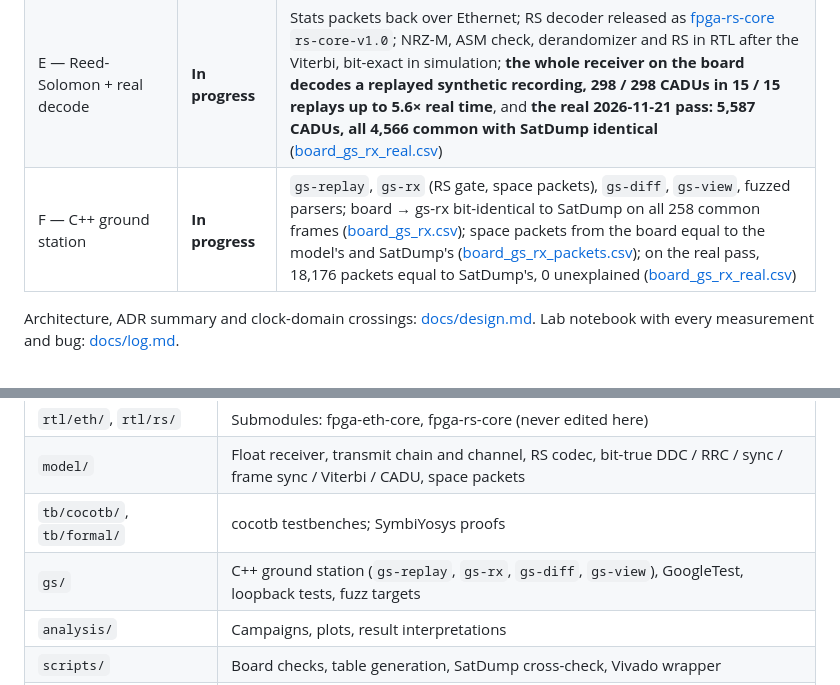
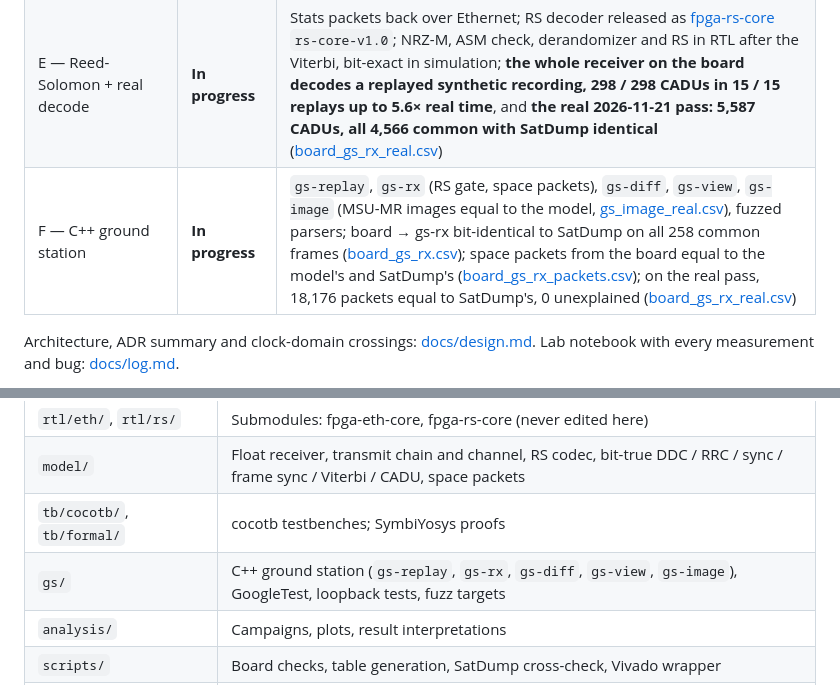
Before and after one commit to RodeanAzari/ccsds-meteor-lrpt-receiver, a Markdown page: README.md, 2 parts joined by grey strips. Drawn GitHub-style.

```diff
--- a/README.md
+++ b/README.md
@@ -70,7 +83,7 @@ The striped rows at the top are the end of the pass, below 10° elevation, and a
 | C — Synchronization | **In progress** | Sync chain RTL bit-exact in simulation; its output decodes. Lock range ±15 kHz, lock in 16–35 ms. On the board it holds the real pass's Doppler (−0.36 to −6.4 kHz) from one NCO setting ([board_gs_rx_real.csv](data/results/board_gs_rx_real.csv)) |
 | D — Viterbi + frame sync | **In progress** | Viterbi decoder and frame sync RTL bit-exact with the model (frame sync window for window in 13 scenarios), and in the chain from DDC output; hardware BER 0.12–0.36 dB from the model ([ber_board.csv](data/results/ber_board.csv)); ACS path metrics captured on the board by ILA, 1,023 steps equal to the model ([viterbi_board_ila.csv](data/results/viterbi_board_ila.csv)) |
 | E — Reed-Solomon + real decode | **In progress** | Stats packets back over Ethernet; RS decoder released as [fpga-rs-core](https://github.com/RodeanAzari/fpga-rs-core) `rs-core-v1.0`; NRZ-M, ASM check, derandomizer and RS in RTL after the Viterbi, bit-exact in simulation; **the whole receiver on the board decodes a replayed synthetic recording, 298 / 298 CADUs in 15 / 15 replays up to 5.6× real time**, and **the real 2026-11-21 pass: 5,587 CADUs, all 4,566 common with SatDump identical** ([board_gs_rx_real.csv](data/results/board_gs_rx_real.csv)) |
-| F — C++ ground station | **In progress** | `gs-replay`, `gs-rx` (RS gate, space packets), `gs-diff`, `gs-view`, fuzzed parsers; board → gs-rx bit-identical to SatDump on all 258 common frames ([board_gs_rx.csv](data/results/board_gs_rx.csv)); space packets from the board equal to the model's and SatDump's ([board_gs_rx_packets.csv](data/results/board_gs_rx_packets.csv)); on the real pass, 18,176 packets equal to SatDump's, 0 unexplained ([board_gs_rx_real.csv](data/results/board_gs_rx_real.csv)) |
+| F — C++ ground station | **In progress** | `gs-replay`, `gs-rx` (RS gate, space packets), `gs-diff`, `gs-view`, `gs-image` (MSU-MR images equal to the model, [gs_image_real.csv](data/results/gs_image_real.csv)), fuzzed parsers; board → gs-rx bit-identical to SatDump on all 258 common frames ([board_gs_rx.csv](data/results/board_gs_rx.csv)); space packets from the board equal to the model's and SatDump's ([board_gs_rx_packets.csv](data/results/board_gs_rx_packets.csv)); on the real pass, 18,176 packets equal to SatDump's, 0 unexplained ([board_gs_rx_real.csv](data/results/board_gs_rx_real.csv)) |
 
 Architecture, ADR summary and clock-domain crossings: [docs/design.md](docs/design.md). Lab notebook with every
 measurement and bug: [docs/log.md](docs/log.md).
@@ -847,7 +870,7 @@ produced them. `make sim-full` and `make cov` are local only. `make formal` runs
 | `rtl/eth/`, `rtl/rs/` | Submodules: fpga-eth-core, fpga-rs-core (never edited here) |
 | `model/` | Float receiver, transmit chain and channel, RS codec, bit-true DDC / RRC / sync / frame sync / Viterbi / CADU, space packets |
 | `tb/cocotb/`, `tb/formal/` | cocotb testbenches; SymbiYosys proofs |
-| `gs/` | C++ ground station (`gs-replay`, `gs-rx`, `gs-diff`, `gs-view`), GoogleTest, loopback tests, fuzz targets |
+| `gs/` | C++ ground station (`gs-replay`, `gs-rx`, `gs-diff`, `gs-view`, `gs-image`), GoogleTest, loopback tests, fuzz targets |
 | `analysis/` | Campaigns, plots, result interpretations |
 | `scripts/` | Board checks, table generation, SatDump cross-check, Vivado wrapper |
 | `syn/`, `constr/` | Vivado Tcl (OOC, board, ILA capture), XDC |
```
Also changed, not shown: other parts of README.md (+24 -1 lines), docs/log.md (+25 -0 lines), docs/media/2026-11-23_phase-f_msu-mr-gs-image.jpg (added), 1 other file.
